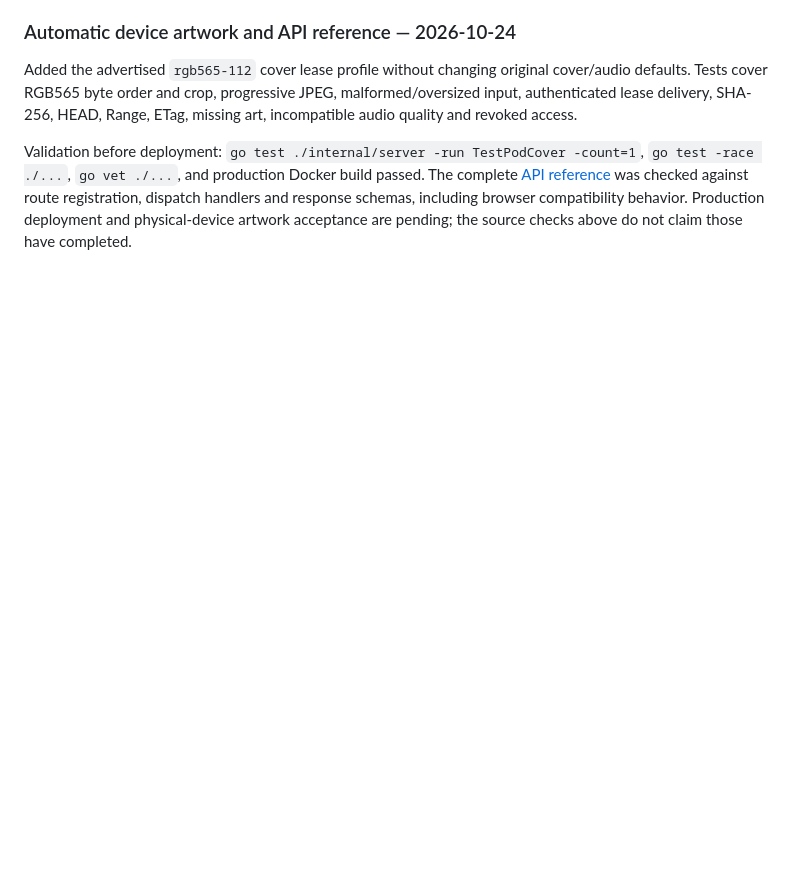
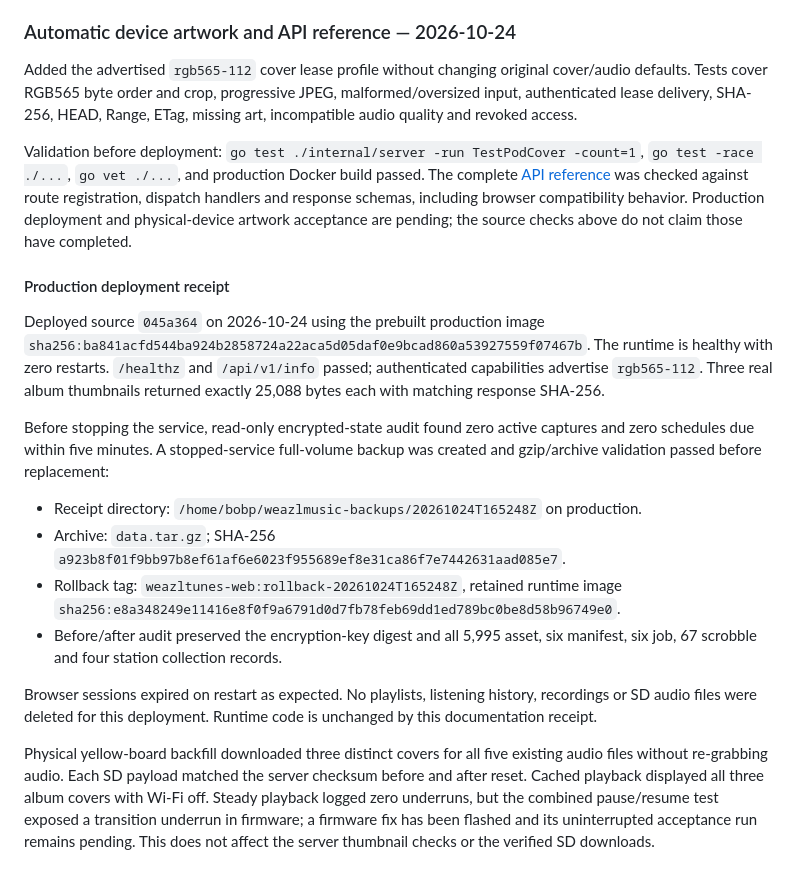
Before and after one commit to bprendie/weazlmusic, a Markdown page: docs/VERIFICATION.md, the part around the change. GitHub-like rendering; blank space fills up the shorter version.

Commit message:
Document artwork deployment and device backfill verification

```diff
--- a/docs/VERIFICATION.md
+++ b/docs/VERIFICATION.md
@@ -507,3 +507,35 @@ complete [API reference](API_REFERENCE.md) was checked against route registratio
 dispatch handlers and response schemas, including browser compatibility behavior.
 Production deployment and physical-device artwork acceptance are pending; the
 source checks above do not claim those have completed.
+
+#### Production deployment receipt
+
+Deployed source `045a364` on 2026-10-24 using the prebuilt production image
+`sha256:ba841acfd544ba924b2858724a22aca5d05daf0e9bcad860a53927559f07467b`.
+The runtime is healthy with zero restarts. `/healthz` and `/api/v1/info` passed;
+authenticated capabilities advertise `rgb565-112`. Three real album thumbnails
+returned exactly 25,088 bytes each with matching response SHA-256.
+
+Before stopping the service, read-only encrypted-state audit found zero active
+captures and zero schedules due within five minutes. A stopped-service full-volume
+backup was created and gzip/archive validation passed before replacement:
+
+- Receipt directory: `/home/bobp/weazlmusic-backups/20261024T165248Z` on production.
+- Archive: `data.tar.gz`; SHA-256
+  `a923b8f01f9bb97b8ef61af6e6023f955689ef8e31ca86f7e7442631aad085e7`.
+- Rollback tag: `weazltunes-web:rollback-20261024T165248Z`, retained runtime image
+  `sha256:e8a348249e11416e8f0f9a6791d0d7fb78feb69dd1ed789bc0be8d58b96749e0`.
+- Before/after audit preserved the encryption-key digest and all 5,995 asset,
+  six manifest, six job, 67 scrobble and four station collection records.
+
+Browser sessions expired on restart as expected. No playlists, listening history,
+recordings or SD audio files were deleted for this deployment. Runtime code is
+unchanged by this documentation receipt.
+
+Physical yellow-board backfill downloaded three distinct covers for all five
+existing audio files without re-grabbing audio. Each SD payload matched the
+server checksum before and after reset. Cached playback displayed all three
+album covers with Wi-Fi off. Steady playback logged zero underruns, but the
+combined pause/resume test exposed a transition underrun in firmware; a firmware
+fix has been flashed and its uninterrupted acceptance run remains pending.
+This does not affect the server thumbnail checks or the verified SD downloads.
```
